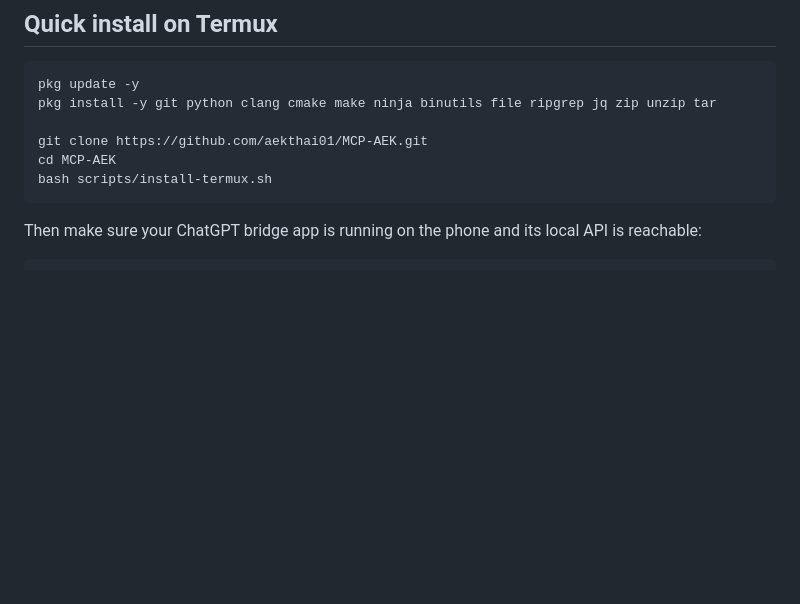
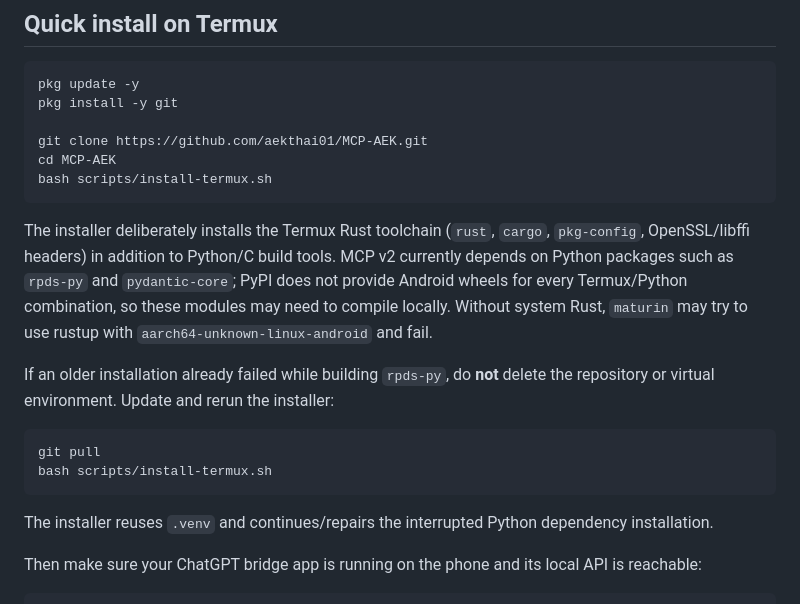
Before and after one commit to aekthai01/MCP-AEK, a Markdown page: README.md, the part around the change. GitHub-like rendering; blank space fills up the shorter version.

Commit message:
docs(termux): document Rust requirement and repair flow

````diff
--- a/README.md
+++ b/README.md
@@ -46,12 +46,23 @@ The bridge does **not** require Codex/Work as its upstream transport. It speaks
 
 ```bash
 pkg update -y
-pkg install -y git python clang cmake make ninja binutils file ripgrep jq zip unzip tar
+pkg install -y git
 
 git clone https://github.com/aekthai01/MCP-AEK.git
 cd MCP-AEK
 bash scripts/install-termux.sh
 ```
+
+The installer deliberately installs the Termux Rust toolchain (`rust`, `cargo`, `pkg-config`, OpenSSL/libffi headers) in addition to Python/C build tools. MCP v2 currently depends on Python packages such as `rpds-py` and `pydantic-core`; PyPI does not provide Android wheels for every Termux/Python combination, so these modules may need to compile locally. Without system Rust, `maturin` may try to use rustup with `aarch64-unknown-linux-android` and fail.
+
+If an older installation already failed while building `rpds-py`, do **not** delete the repository or virtual environment. Update and rerun the installer:
+
+```bash
+git pull
+bash scripts/install-termux.sh
+```
+
+The installer reuses `.venv` and continues/repairs the interrupted Python dependency installation.
 
 Then make sure your ChatGPT bridge app is running on the phone and its local API is reachable:
 
````
